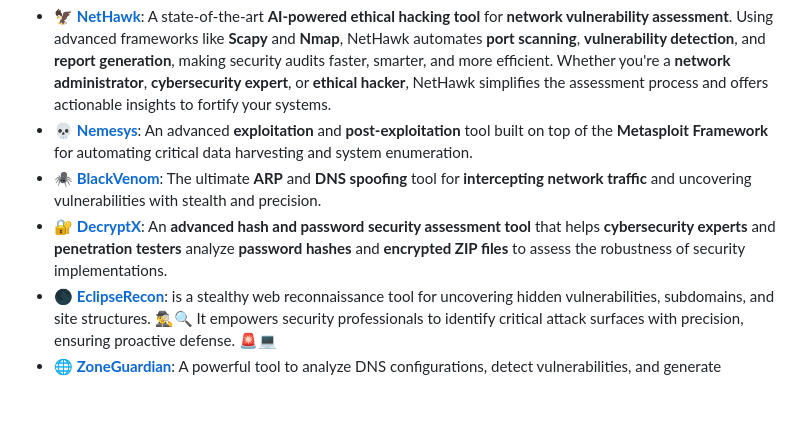
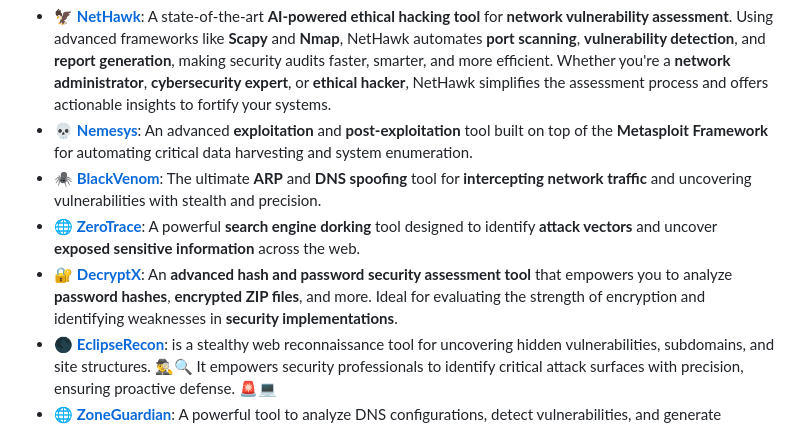
Before and after one commit to sergio11/zero_trace_hacking_tool, a Markdown page: README.md, the part around the change. Drawn GitHub-style; blank space fills up the shorter version.

```diff
--- a/README.md
+++ b/README.md
@@ -25,7 +25,8 @@ If you're interested in more powerful tools for ethical hacking, make sure to ch
 - [🦅 **NetHawk**](https://github.com/sergio11/nethawk_analyzer): A state-of-the-art **AI-powered ethical hacking tool** for **network vulnerability assessment**. Using advanced frameworks like **Scapy** and **Nmap**, NetHawk automates **port scanning**, **vulnerability detection**, and **report generation**, making security audits faster, smarter, and more efficient. Whether you're a **network administrator**, **cybersecurity expert**, or **ethical hacker**, NetHawk simplifies the assessment process and offers actionable insights to fortify your systems.
 - [💀 **Nemesys**](https://github.com/sergio11/nemesys): An advanced **exploitation** and **post-exploitation** tool built on top of the **Metasploit Framework** for automating critical data harvesting and system enumeration.
 - [🕷️ **BlackVenom**](https://github.com/sergio11/blackvenom): The ultimate **ARP** and **DNS spoofing** tool for **intercepting network traffic** and uncovering vulnerabilities with stealth and precision.
-- [🔐 **DecryptX**](https://github.com/sergio11/decryptx): An **advanced hash and password security assessment tool** that helps **cybersecurity experts** and **penetration testers** analyze **password hashes** and **encrypted ZIP files** to assess the robustness of security implementations.
+- [🌐 **ZeroTrace**](https://github.com/sergio11/zero_trace_hacking_tool): A powerful **search engine dorking** tool designed to identify **attack vectors** and uncover **exposed sensitive information** across the web.
+- [🔐 **DecryptX**](https://github.com/sergio11/decryptx): An **advanced hash and password security assessment tool** that empowers you to analyze **password hashes**, **encrypted ZIP files**, and more. Ideal for evaluating the strength of encryption and identifying weaknesses in **security implementations**.
 - [ 🌑 **EclipseRecon**](https://github.com/sergio11/eclipserecon): is a stealthy web reconnaissance tool for uncovering hidden vulnerabilities, subdomains, and site structures. 🕵️‍♂️🔍 It empowers security professionals to identify critical attack surfaces with precision, ensuring proactive defense. 🚨💻
 - [ 🌐 **ZoneGuardian**](https://github.com/sergio11/zoneguardian): A powerful tool to analyze DNS configurations, detect vulnerabilities, and generate actionable security reports. 🔒🚀 Safeguard your digital assets with precision and ease!
 - [🔍 **Retrospect**](https://github.com/sergio11/retrospect): A cutting-edge **reconnaissance and security analysis tool** that retrieves and analyzes historical web snapshots, helping you uncover past vulnerabilities and misconfigurations before they can be exploited today. Ideal for **ethical hackers** and **digital forensics experts**.
```
